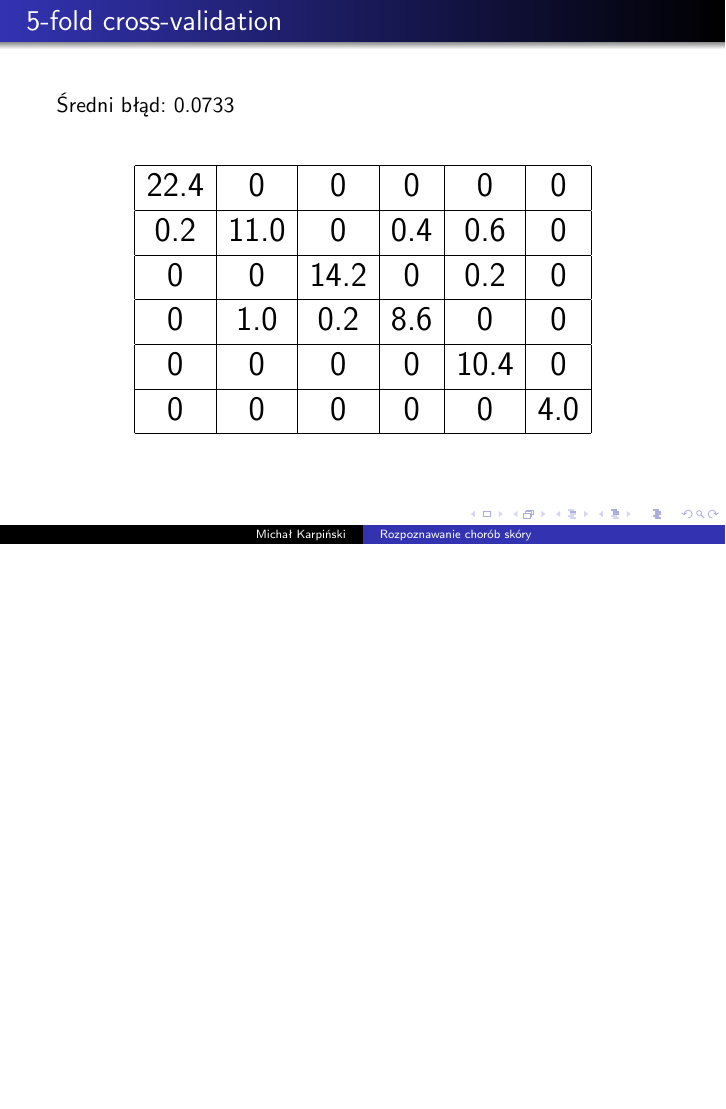
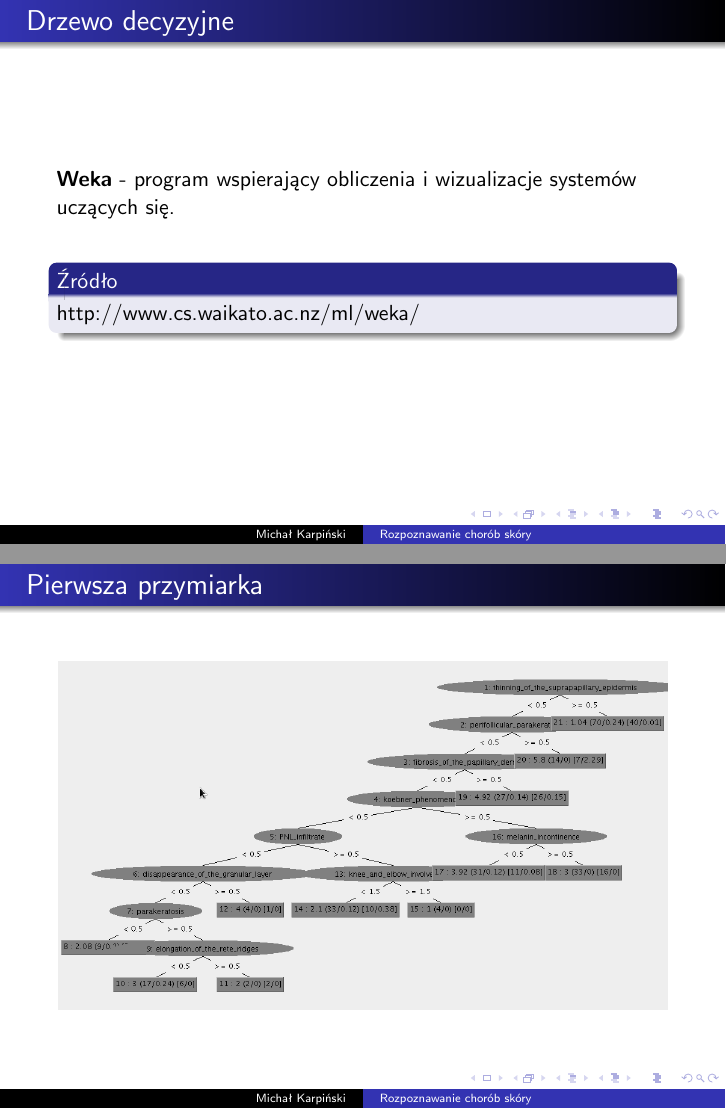
Before and after one commit to karpiu/seminars, LaTeX slides (dermatology-disease-classification/presentation.tex): page 16 of 16 before the commit and pages 16 and 17 of 20 after it, the two joined at a grey line, the shorter picture padded with empty space. Compiled offline with pdfLaTeX.

Commit message:
dermatology presentation finished

```diff
--- a/dermatology-disease-classification/presentation.tex
+++ b/dermatology-disease-classification/presentation.tex
@@ -221,4 +221,19 @@ Standaryzujemy wiek zgodnie z poniższą tabelą:
 \end{center}
 \end{frame}
 
-\begin{frame}{5-fold cross-validation}
+\begin{frame}{Drzewo decyzyjne}
+
+ {\bf Weka} - program wspierający obliczenia i wizualizacje systemów uczących się.
+
+\vspace{0.5cm}
+
+\begin{block}{Źródło}
+http://www.cs.waikato.ac.nz/ml/weka/
+\end{block}
+\end{frame}
+
+\begin{frame}{Pierwsza przymiarka}
+\begin{center}
+  \includegraphics[scale=0.30]{img/decision_tree1.png}
+\end{center}
+\end{frame}
```
Also changed, not shown: dermatology-disease-classification/img/decision_tree1.png (added), dermatology-disease-classification/img/decision_tree2.png (added), dermatology-disease-classification/presentation.tex (16 more changed lines).
